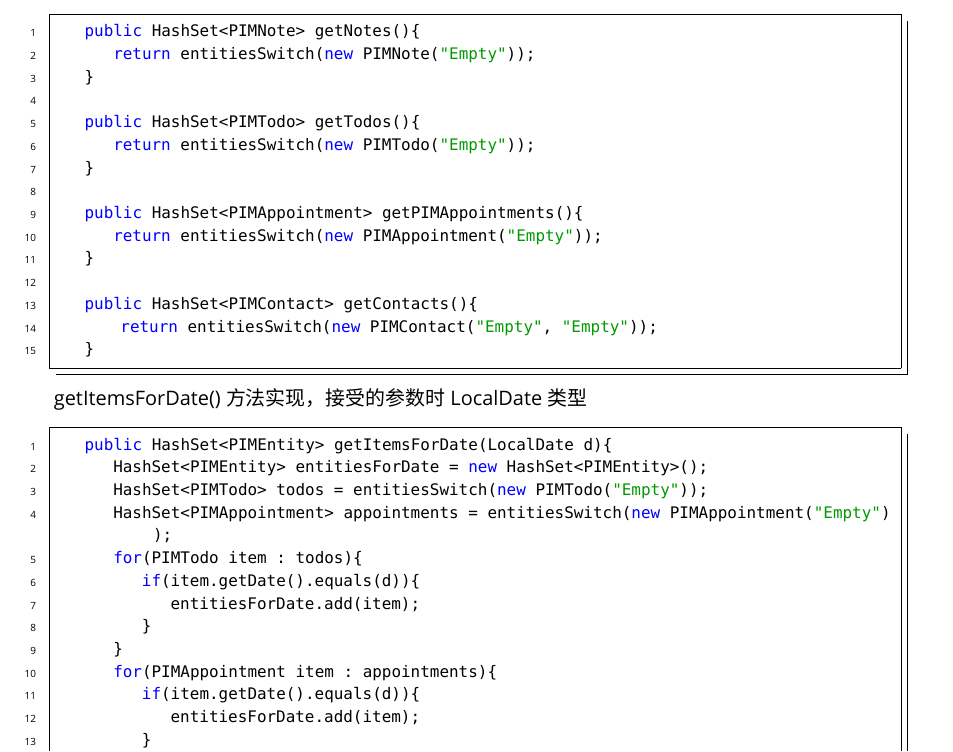
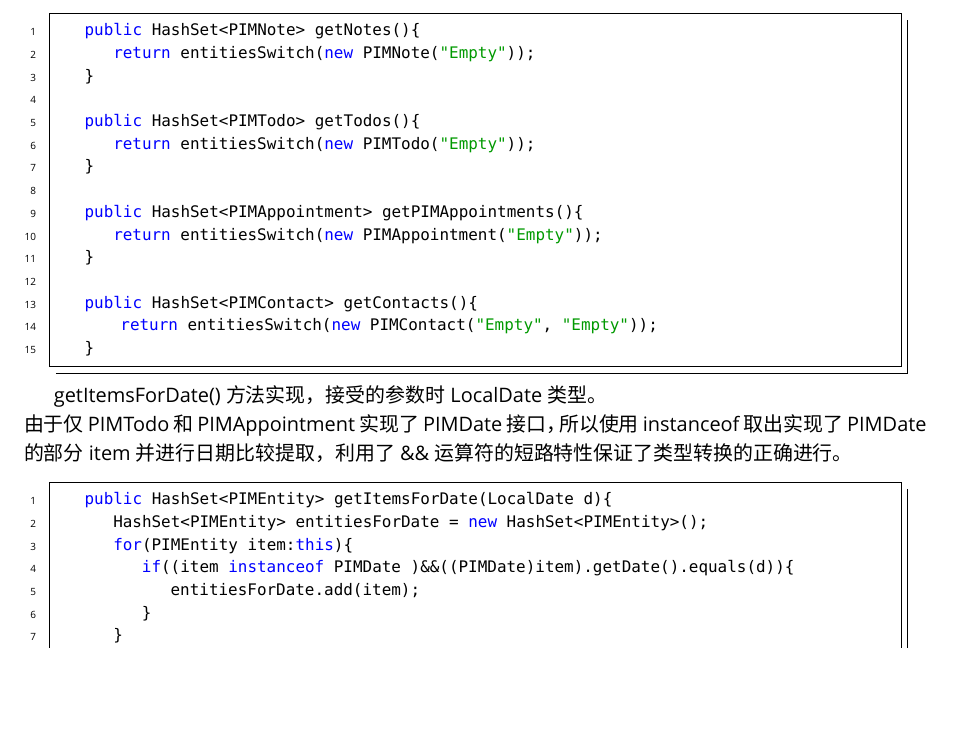
Before and after one commit to starsriver/JavaHomework, a LaTeX problem sheet (HW3/J3-Report.tex): part of page 4 of 6, cut so that both start at the same text, the shorter picture padded with empty space. Compiled offline with XeLaTeX; a missing font is replaced by an installed copy or a similar font.

Commit message:
little update

```diff
--- a/HW3/J3-Report.tex
+++ b/HW3/J3-Report.tex
@@ -135,20 +135,14 @@ getNotes()，getTodos()，getAppointments()，getContacts()调用entitiesSwitch(
     }
 \end{lstlisting}
 
-getItemsForDate()方法实现，接受的参数时LocalDate类型
+getItemsForDate()方法实现，接受的参数时LocalDate类型。\\
+由于仅PIMTodo和PIMAppointment实现了PIMDate接口，所以使用instanceof取出实现了PIMDate的部分item并进行日期比较提取，利用了\&\&运算符的短路特性保证了类型转换的正确进行。
 
 \begin{lstlisting}[language=Java]
     public HashSet<PIMEntity> getItemsForDate(LocalDate d){
         HashSet<PIMEntity> entitiesForDate = new HashSet<PIMEntity>();
-        HashSet<PIMTodo> todos = entitiesSwitch(new PIMTodo("Empty"));
-        HashSet<PIMAppointment> appointments = entitiesSwitch(new PIMAppointment("Empty"));
-        for(PIMTodo item : todos){
-            if(item.getDate().equals(d)){
-                entitiesForDate.add(item);
-            }
-        }
-        for(PIMAppointment item : appointments){
-            if(item.getDate().equals(d)){
+        for(PIMEntity item:this){
+            if((item instanceof PIMDate )&&((PIMDate)item).getDate().equals(d)){
                 entitiesForDate.add(item);
             }
         }
```
Also changed, not shown: 1 other file.
